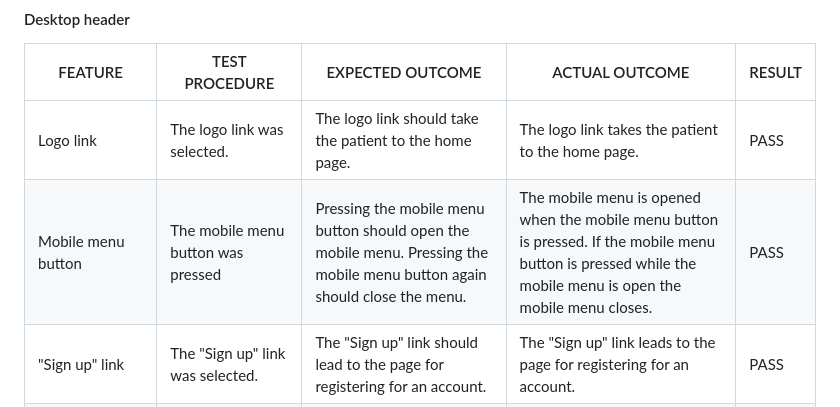
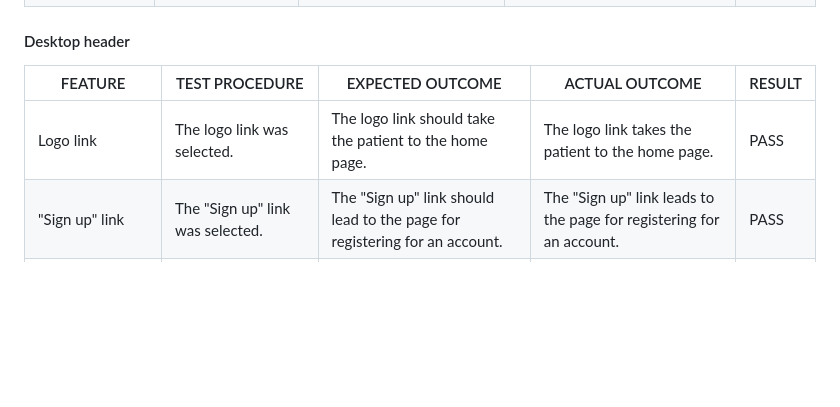
Before and after one commit to CatherineP37/Appointment-booker, a Markdown page: README.md, the part around the change. Drawn GitHub-style; blank space fills up the shorter version.

Commit message:
Edit Desktop header table in Testing section of README.md

```diff
--- a/README.md
+++ b/README.md
@@ -145,7 +145,6 @@ These are some of the wireframes made for the project
  | FEATURE                |TEST PROCEDURE                      | EXPECTED OUTCOME                                        | ACTUAL OUTCOME                                                 | RESULT  |
  |---------               |-----------                         |--------------                                            | --------------                                                 | ------- |
  | Logo link              |  The logo link was selected.       | The logo link should take the patient to the home page.  |  The logo link takes the patient to the home page.             | PASS    |
- | Mobile menu button     | The mobile menu button was pressed | Pressing the mobile menu button should open the mobile menu. Pressing the mobile menu button again should close the menu. |  The mobile menu is opened when the mobile menu button is pressed. If the mobile menu button is pressed while the mobile menu is open the mobile menu closes.           | PASS |
  |"Sign up" link|The "Sign up" link was selected.|The "Sign up" link should lead to the page for registering for an account. |The "Sign up" link leads to the page for registering for an account.|PASS|
  |"Sign in" link|The “Sign in” link was selected.|The "Sign in" link should lead to the login page.|The “Sign in" link leads to the login page.| PASS |
  |"Your account" link|The "Your account" link was selected.|The "Your account" link should lead to the account page.|The "Your account" link leads to the account page.| PASS |
```
